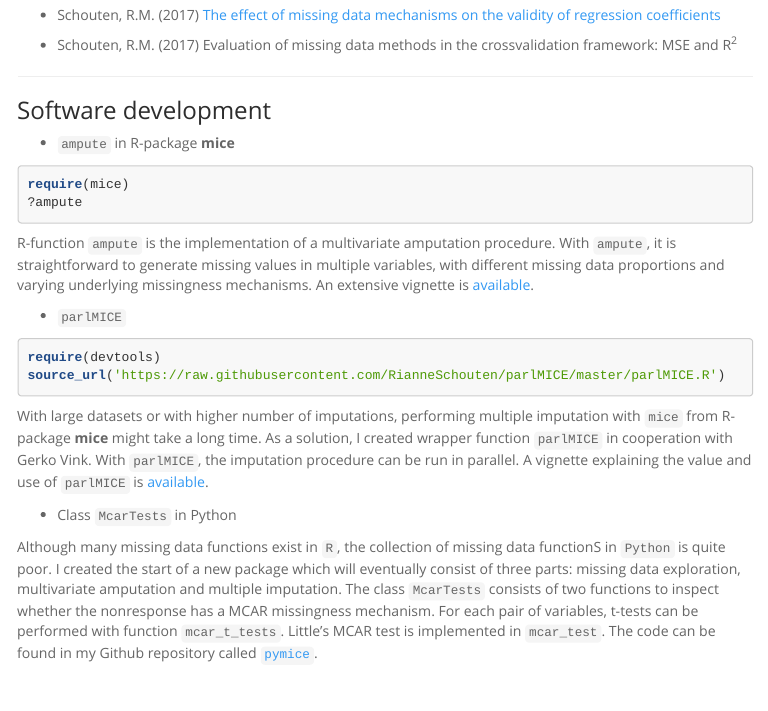
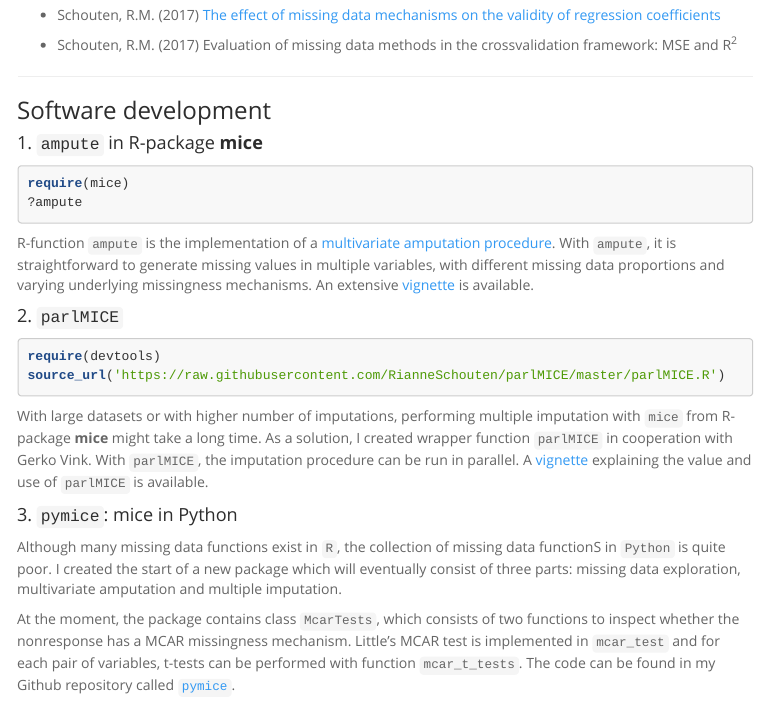
Before and after one commit to RianneSchouten/RianneSchouten.github.io, an R Markdown document (index.Rmd): the page in a window 1100 px wide, from 890 px down. The pictures show the output file index.html that the author committed with the source, opened offline; menus at the side of the page are left out.

Commit message:
change hyperlinks

````diff
--- a/index.Rmd
+++ b/index.Rmd
@@ -48,27 +48,29 @@ purposes: A multivariate amputation procedure. [Under review at Journal of Stati
 
 ### Software development
 
-- `ampute` in R-package **mice**
+#### 1. `ampute` in R-package **mice**
 
 ```{r, eval = FALSE}
 require(mice)
 ?ampute
 ```
 
-R-function `ampute` is the implementation of a multivariate amputation procedure. With `ampute`, it is straightforward to generate missing values in multiple variables, with different missing data proportions and varying underlying missingness mechanisms. An extensive vignette is [available](https://github.com/RianneSchouten/Amputation_with_Ampute/tree/master/Vignette).
+R-function `ampute` is the implementation of a [multivariate amputation procedure](https://github.com/RianneSchouten/Amputation_with_Ampute/blob/master/Manuscript%20article/Manuscript.pdf). With `ampute`, it is straightforward to generate missing values in multiple variables, with different missing data proportions and varying underlying missingness mechanisms. An extensive [vignette](https://github.com/RianneSchouten/Amputation_with_Ampute/tree/master/Vignette) is available.
 
-- `parlMICE`
+#### 2. `parlMICE`
 
 ```{r, eval = FALSE}
 require(devtools)
 source_url('https://raw.githubusercontent.com/RianneSchouten/parlMICE/master/parlMICE.R')
 ```
 
-With large datasets or with higher number of imputations, performing multiple imputation with `mice` from R-package **mice** might take a long time. As a solution, I created wrapper function `parlMICE` in cooperation with Gerko Vink. With `parlMICE`, the imputation procedure can be run in parallel. A vignette explaining the value and use of `parlMICE` is [available](https://github.com/RianneSchouten/parlMICE).
+With large datasets or with higher number of imputations, performing multiple imputation with `mice` from R-package **mice** might take a long time. As a solution, I created wrapper function `parlMICE` in cooperation with Gerko Vink. With `parlMICE`, the imputation procedure can be run in parallel. A [vignette](https://github.com/RianneSchouten/parlMICE) explaining the value and use of `parlMICE` is available.
 
-- Class `McarTests` in Python
+#### 3. `pymice`: mice in Python
 
-Although many missing data functions exist in `R`, the collection of missing data functionS in `Python` is quite poor. I created the start of a new package which will eventually consist of three parts: missing data exploration, multivariate amputation and multiple imputation. The class `McarTests` consists of two functions to inspect whether the nonresponse has a MCAR missingness mechanism. For each pair of variables, t-tests can be performed with function `mcar_t_tests`. Little's MCAR test is implemented in `mcar_test`. The code can be found in my Github repository called [`pymice`](https://github.com/RianneSchouten/pymice).
+Although many missing data functions exist in `R`, the collection of missing data functionS in `Python` is quite poor. I created the start of a new package which will eventually consist of three parts: missing data exploration, multivariate amputation and multiple imputation.
+
+At the moment, the package contains class `McarTests`, which consists of two functions to inspect whether the nonresponse has a MCAR missingness mechanism. Little's MCAR test is implemented in `mcar_test` and for each pair of variables, t-tests can be performed with function `mcar_t_tests`. The code can be found in my Github repository called [`pymice`](https://github.com/RianneSchouten/pymice).
 
 ---
 
````
Also changed, not shown: index.html, index.Rmd (4 more changed lines).
